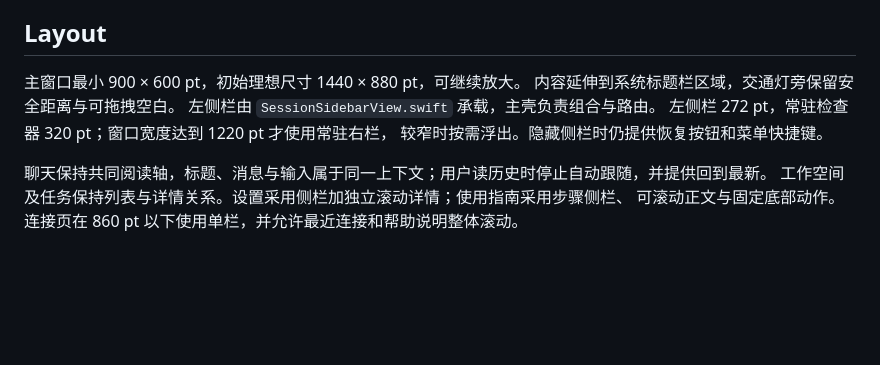
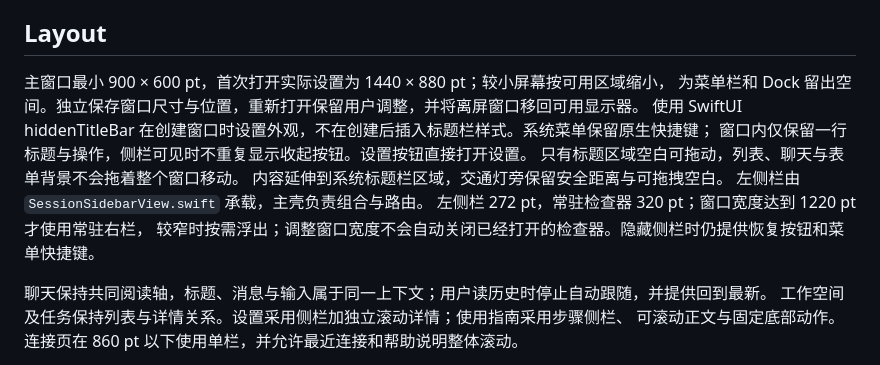
Before and after one commit to co0ontty/wand-macos, a Markdown page: DESIGN.md, the part around the change. GitHub-like rendering; blank space fills up the shorter version.

```diff
--- a/DESIGN.md
+++ b/DESIGN.md
@@ -92,11 +92,15 @@ Web 工具页面仍使用服务端自己的样式与行为契约，原生主题
 
 ## Layout
 
-主窗口最小 900 × 600 pt，初始理想尺寸 1440 × 880 pt，可继续放大。
+主窗口最小 900 × 600 pt，首次打开实际设置为 1440 × 880 pt；较小屏幕按可用区域缩小，
+为菜单栏和 Dock 留出空间。独立保存窗口尺寸与位置，重新打开保留用户调整，并将离屏窗口移回可用显示器。
+使用 SwiftUI hiddenTitleBar 在创建窗口时设置外观，不在创建后插入标题栏样式。系统菜单保留原生快捷键；
+窗口内仅保留一行标题与操作，侧栏可见时不重复显示收起按钮。设置按钮直接打开设置。
+只有标题区域空白可拖动，列表、聊天与表单背景不会拖着整个窗口移动。
 内容延伸到系统标题栏区域，交通灯旁保留安全距离与可拖拽空白。
 左侧栏由 `SessionSidebarView.swift` 承载，主壳负责组合与路由。
 左侧栏 272 pt，常驻检查器 320 pt；窗口宽度达到 1220 pt 才使用常驻右栏，
-较窄时按需浮出。隐藏侧栏时仍提供恢复按钮和菜单快捷键。
+较窄时按需浮出；调整窗口宽度不会自动关闭已经打开的检查器。隐藏侧栏时仍提供恢复按钮和菜单快捷键。
 
 聊天保持共同阅读轴，标题、消息与输入属于同一上下文；用户读历史时停止自动跟随，并提供回到最新。
 工作空间及任务保持列表与详情关系。设置采用侧栏加独立滚动详情；使用指南采用步骤侧栏、
```
Also changed, not shown: UX-CONTRACT.md (+16 -0 lines), docs/desktop-ux-2026-09-21/verification.md (added, +50 -0 lines), docs/desktop-ux-2026-09-21/02-source-baseline.png (added), docs/desktop-ux-2026-09-21/04-after-main.png (added), docs/desktop-ux-2026-09-21/05-settings-light.png (added), docs/desktop-ux-2026-09-21/06-command-empty.png (added), docs/desktop-ux-2026-09-21/07-composer-draft.png (added), docs/desktop-ux-2026-09-21/08-compact-inspector.png (added), 10 other files.
